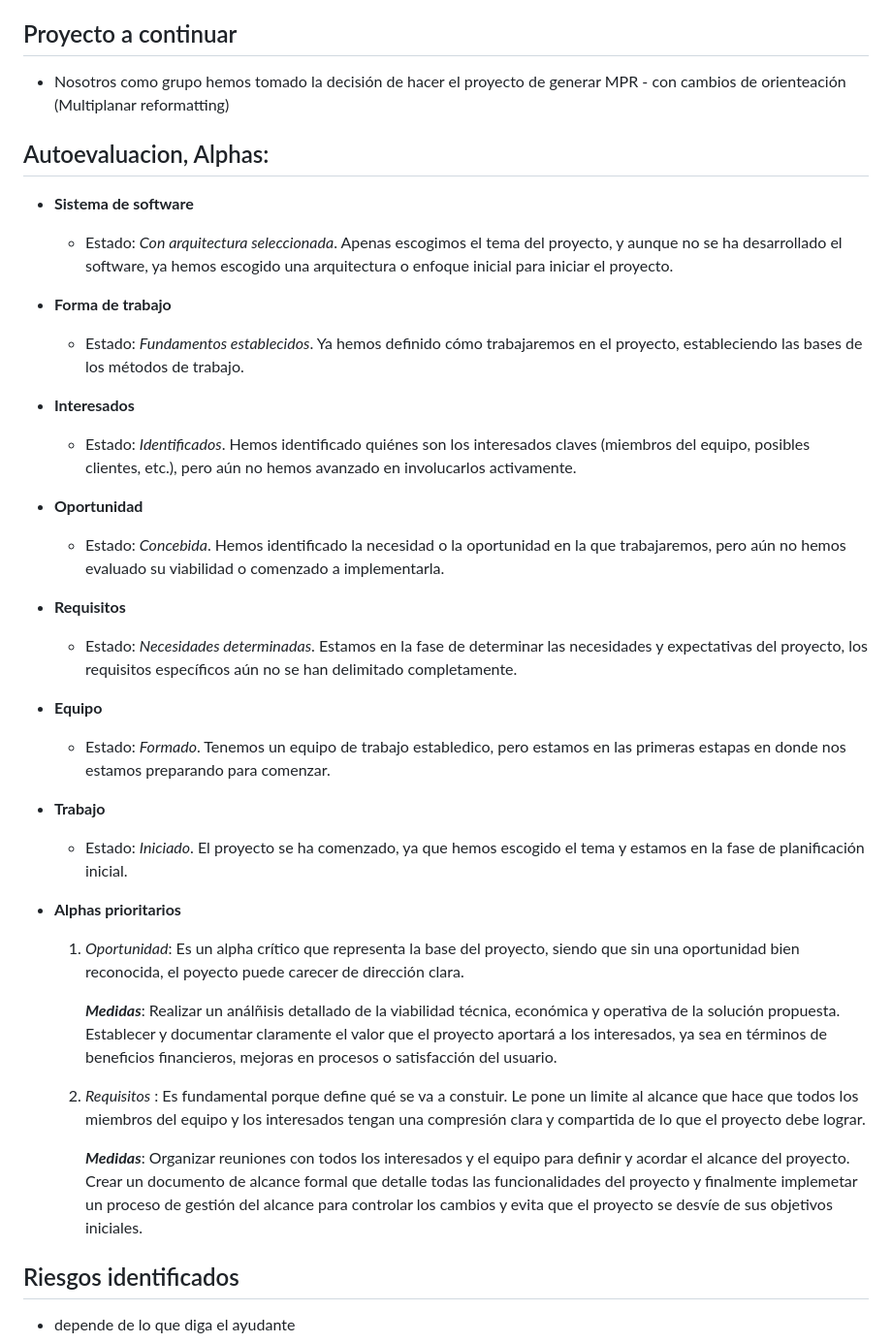
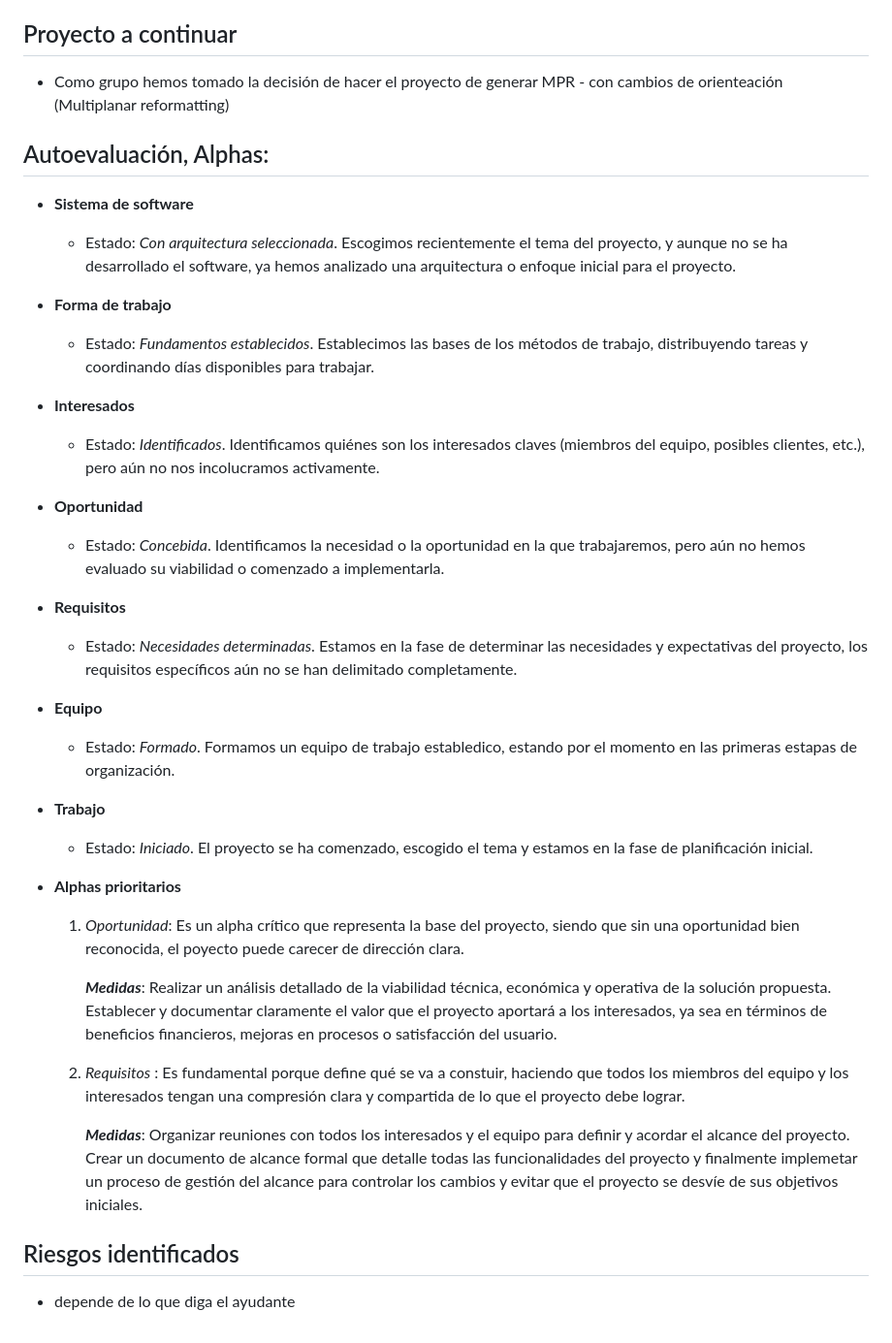
Before and after one commit to tylwerr/GRP-LosAnalistas-2024-PROYINF, a Markdown page: README.md, the part around the change. Shown: that part at 97% size. GitHub-like rendering.

Commit message:
Update README.md
Se corrigen faltas ortográficas y posibles frases no contextualizadas.

```diff
--- a/README.md
+++ b/README.md
@@ -8,32 +8,32 @@ Grupo del paralelo 200, integrantes:
 - Sebastián Von Kunowsky 202173560-7
 
 ## Proyecto a continuar
-- Nosotros como grupo hemos tomado la decisión de hacer el proyecto de generar MPR - con cambios de orienteación (Multiplanar reformatting)
-## Autoevaluacion, Alphas:
+- Como grupo hemos tomado la decisión de hacer el proyecto de generar MPR - con cambios de orienteación (Multiplanar reformatting)
+## Autoevaluación, Alphas:
 * **Sistema de software**
-    - Estado: _Con arquitectura seleccionada_. Apenas escogimos el tema del proyecto, y aunque no se ha desarrollado el software, ya hemos escogido una arquitectura o enfoque inicial para iniciar el proyecto.
+    - Estado: _Con arquitectura seleccionada_. Escogimos recientemente el tema del proyecto, y aunque no se ha desarrollado el software, ya hemos analizado una arquitectura o enfoque inicial para el proyecto.
 * **Forma de trabajo**
-    - Estado: _Fundamentos establecidos_. Ya hemos definido cómo trabajaremos en el proyecto, estableciendo las bases de los métodos de trabajo.
+    - Estado: _Fundamentos establecidos_. Establecimos las bases de los métodos de trabajo, distribuyendo tareas y coordinando días disponibles para trabajar.
 * **Interesados**
-    - Estado: _Identificados_. Hemos identificado quiénes son los interesados claves (miembros del equipo, posibles clientes, etc.), pero aún no hemos avanzado en involucarlos activamente.
+    - Estado: _Identificados_. Identificamos quiénes son los interesados claves (miembros del equipo, posibles clientes, etc.), pero aún no nos incolucramos activamente.
 * **Oportunidad**
-    - Estado: _Concebida_. Hemos identificado la necesidad o la oportunidad en la que trabajaremos, pero aún no hemos evaluado su viabilidad o comenzado a implementarla.
+    - Estado: _Concebida_. Identificamos la necesidad o la oportunidad en la que trabajaremos, pero aún no hemos evaluado su viabilidad o comenzado a implementarla.
 * **Requisitos**
     - Estado: _Necesidades determinadas_. Estamos en la fase de determinar las necesidades y expectativas del proyecto, los requisitos específicos aún no se han delimitado completamente.
 * **Equipo**
-    - Estado: _Formado_. Tenemos un equipo de trabajo establedico, pero estamos en las primeras estapas en donde nos estamos preparando para comenzar.
+    - Estado: _Formado_. Formamos un equipo de trabajo establedico, estando por el momento en las primeras estapas de organización.
 * **Trabajo**
-    - Estado: _Iniciado_. El proyecto se ha comenzado, ya que hemos escogido el tema y estamos en la fase de planificación inicial.
+    - Estado: _Iniciado_. El proyecto se ha comenzado, escogido el tema y estamos en la fase de planificación inicial.
 
 *  **Alphas prioritarios**
     1. _Oportunidad_: Es un alpha crítico que representa la base del proyecto, siendo que sin una oportunidad bien reconocida, el poyecto puede carecer de dirección clara.
 
-         **_Medidas_**: Realizar un análñisis detallado de la viabilidad técnica, económica y operativa de la solución propuesta. Establecer y documentar claramente el valor que el proyecto aportará a los interesados, ya sea en términos de beneficios financieros, mejoras en procesos o satisfacción del usuario.
+         **_Medidas_**: Realizar un análisis detallado de la viabilidad técnica, económica y operativa de la solución propuesta. Establecer y documentar claramente el valor que el proyecto aportará a los interesados, ya sea en términos de beneficios financieros, mejoras en procesos o satisfacción del usuario.
 
 
-    2. _Requisitos_ : Es fundamental porque define qué se va a constuir. Le pone un limite al alcance que hace que todos los miembros del equipo y los interesados tengan una compresión clara y compartida de lo que el proyecto debe lograr.
+    2. _Requisitos_ : Es fundamental porque define qué se va a constuir, haciendo que todos los miembros del equipo y los interesados tengan una compresión clara y compartida de lo que el proyecto debe lograr.
 
-         **_Medidas_**: Organizar reuniones con todos los interesados y el equipo para definir y acordar el alcance del proyecto. Crear un documento de alcance formal que detalle todas las funcionalidades del proyecto y finalmente implemetar un proceso de gestión del alcance para controlar los cambios y evita que el proyecto se desvíe de sus objetivos iniciales.
+         **_Medidas_**: Organizar reuniones con todos los interesados y el equipo para definir y acordar el alcance del proyecto. Crear un documento de alcance formal que detalle todas las funcionalidades del proyecto y finalmente implemetar un proceso de gestión del alcance para controlar los cambios y evitar que el proyecto se desvíe de sus objetivos iniciales.
 ## Riesgos identificados
 * depende de lo que diga el ayudante
 # Semestre anterior (2024-1)
```
